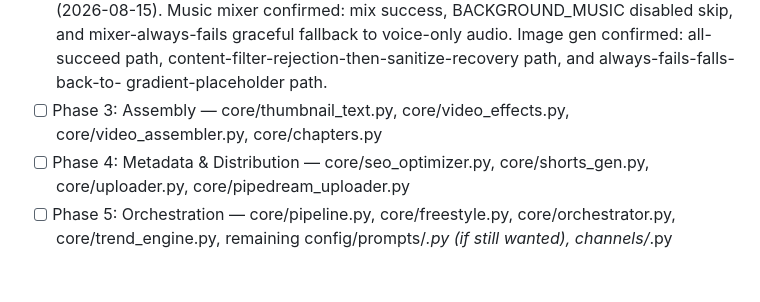
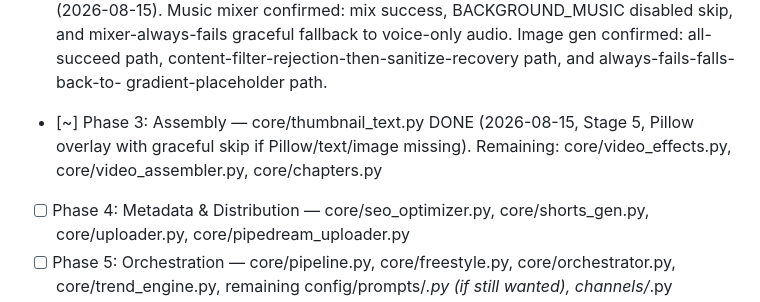
Before and after one commit to BMW-ROME/youtube-engine, a Markdown page: BUILD_LOG.md, the part around the change. GitHub-like rendering; blank space fills up the shorter version.

Commit message:
Update Phase 3 Assembly status in BUILD_LOG.md
Updated Phase 3 status in BUILD_LOG.md to reflect completion of core/thumbnail_text.py and remaining tasks.

```diff
--- a/BUILD_LOG.md
+++ b/BUILD_LOG.md
@@ -32,7 +32,7 @@ the previous phase's output actually works before adding the next layer on top o
   mixer-always-fails graceful fallback to voice-only audio. Image gen confirmed: all-succeed
   path, content-filter-rejection-then-sanitize-recovery path, and always-fails-falls-back-to-
   gradient-placeholder path.
-- [ ] Phase 3: Assembly — core/thumbnail_text.py, core/video_effects.py, core/video_assembler.py, core/chapters.py
+- [~] Phase 3: Assembly — core/thumbnail_text.py DONE (2026-08-15, Stage 5, Pillow overlay with graceful skip if Pillow/text/image missing). Remaining: core/video_effects.py, core/video_assembler.py, core/chapters.py
 - [ ] Phase 4: Metadata & Distribution — core/seo_optimizer.py, core/shorts_gen.py, core/uploader.py, core/pipedream_uploader.py
 - [ ] Phase 5: Orchestration — core/pipeline.py, core/freestyle.py, core/orchestrator.py, core/trend_engine.py, remaining config/prompts/*.py (if still wanted), channels/*.py
 - [ ] Phase 6: Visibility & Ops — dashboard/, scripts/*, Dockerfile, docker-compose.yml, start_engine.bat
```
